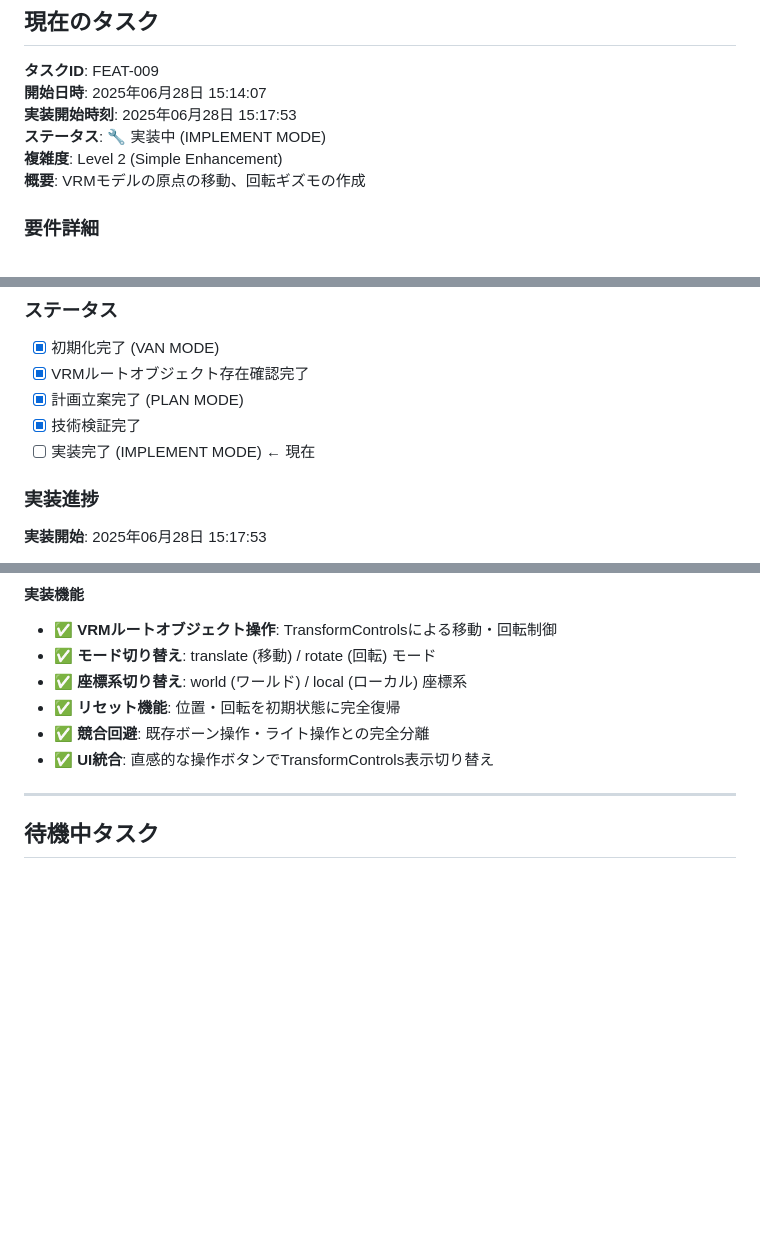
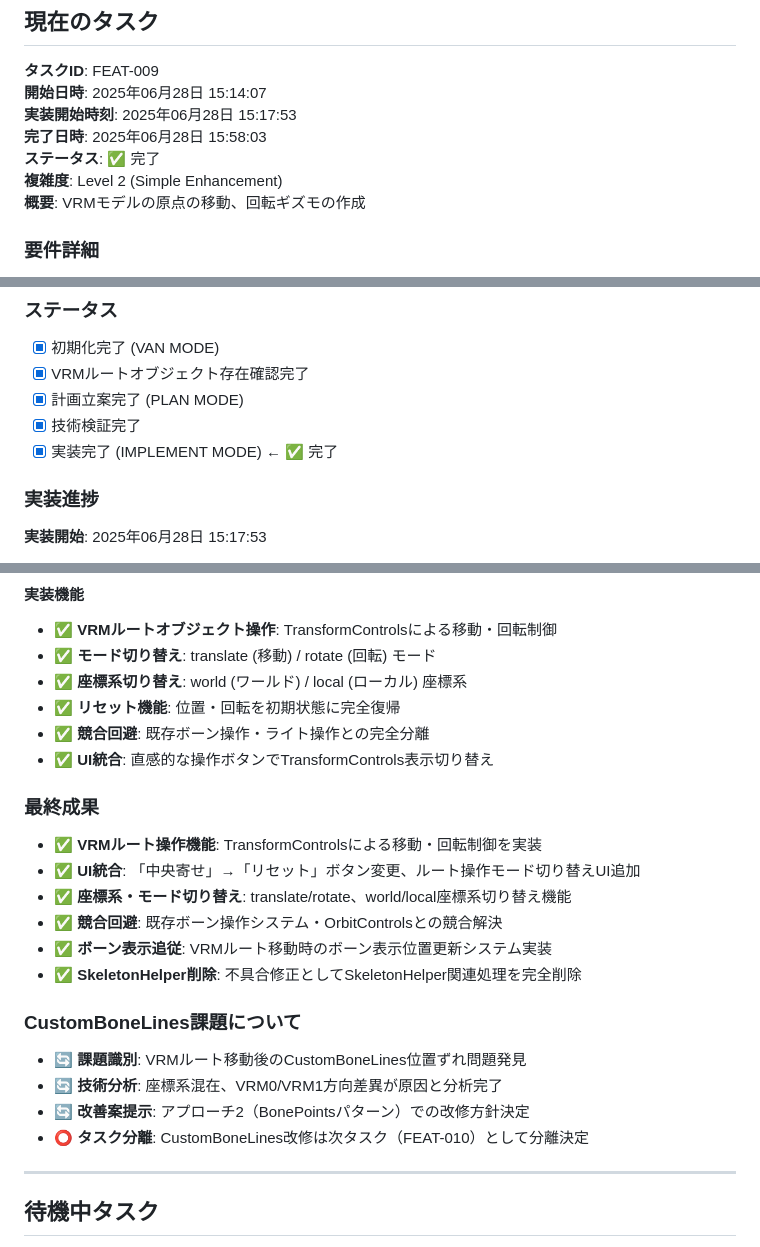
Before and after one commit to kurotori4423/KurotoriVRMWebViewer, a Markdown page: memory-bank/tasks.md, 3 parts joined by grey strips. Rendered like a GitHub page; blank space fills up the shorter version.

Commit message:
feat: VRMルート操作機能実装完了 - TransformControls統合、UI変更、ボーン表示追従システム、SkeletonHelper削除 (FEAT-009)

```diff
--- a/memory-bank/tasks.md
+++ b/memory-bank/tasks.md
@@ -5,7 +5,8 @@
 **タスクID**: FEAT-009
 **開始日時**: 2025年06月28日 15:14:07
 **実装開始時刻**: 2025年06月28日 15:17:53
-**ステータス**: 🔧 実装中 (IMPLEMENT MODE)
+**完了日時**: 2025年06月28日 15:58:03
+**ステータス**: ✅ 完了
 **複雑度**: Level 2 (Simple Enhancement)
 **概要**: VRMモデルの原点の移動、回転ギズモの作成
 
@@ -45,7 +46,7 @@
 - [x] VRMルートオブジェクト存在確認完了
 - [x] 計画立案完了 (PLAN MODE)
 - [x] 技術検証完了
-- [ ] 実装完了 (IMPLEMENT MODE) ← 現在
+- [x] 実装完了 (IMPLEMENT MODE) ← ✅ 完了
 
 ### 実装進捗
 **実装開始**: 2025年06月28日 15:17:53
@@ -166,6 +167,20 @@ this.rootTransformControls.addEventListener('dragging-changed', (event) => {
 - ✅ **競合回避**: 既存ボーン操作・ライト操作との完全分離
 - ✅ **UI統合**: 直感的な操作ボタンでTransformControls表示切り替え
 
+### 最終成果
+- ✅ **VRMルート操作機能**: TransformControlsによる移動・回転制御を実装
+- ✅ **UI統合**: 「中央寄せ」→「リセット」ボタン変更、ルート操作モード切り替えUI追加
+- ✅ **座標系・モード切り替え**: translate/rotate、world/local座標系切り替え機能
+- ✅ **競合回避**: 既存ボーン操作システム・OrbitControlsとの競合解決
+- ✅ **ボーン表示追従**: VRMルート移動時のボーン表示位置更新システム実装
+- ✅ **SkeletonHelper削除**: 不具合修正としてSkeletonHelper関連処理を完全削除
+
+### CustomBoneLines課題について
+- 🔄 **課題識別**: VRMルート移動後のCustomBoneLines位置ずれ問題発見
+- 🔄 **技術分析**: 座標系混在、VRM0/VRM1方向差異が原因と分析完了
+- 🔄 **改善案提示**: アプローチ2（BonePointsパターン）での改修方針決定
+- ⭕ **タスク分離**: CustomBoneLines改修は次タスク（FEAT-010）として分離決定
+
 ---
 
 ## 待機中タスク
```
Also changed, not shown: memory-bank/archive/archive-FEAT-009.md (added, +153 -0 lines), memory-bank/reflection/reflection-FEAT-009.md (added, +117 -0 lines).
